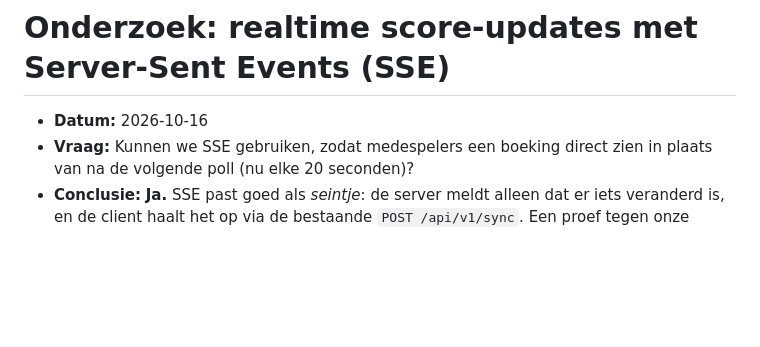
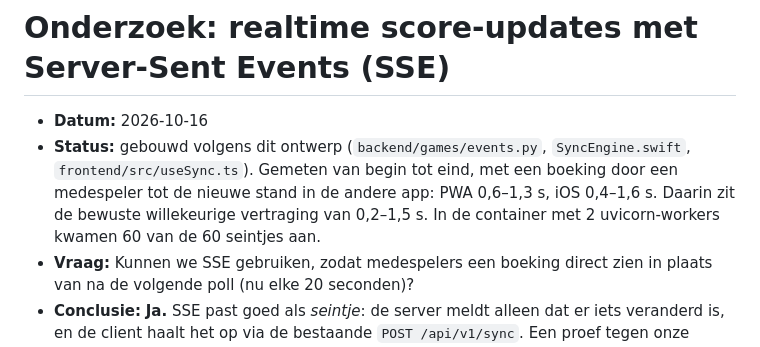
Before and after one commit to ReyhZhao/punten-tel-app, a Markdown page: docs/research/sse-realtime-updates.md, the part around the change. GitHub-like rendering; blank space fills up the shorter version.

Commit message:
Documenteer de realtime-updates
Co-Authored-By: Claude Opus 5.5 <noreply@anthropic.com>
Claude-Session: https://claude.ai/code/session_01CtAX8cW6joXizVeX9Fftii

```diff
--- a/docs/research/sse-realtime-updates.md
+++ b/docs/research/sse-realtime-updates.md
@@ -1,6 +1,12 @@
 # Onderzoek: realtime score-updates met Server-Sent Events (SSE)
 
 - **Datum:** 2026-10-16
+- **Status:** gebouwd volgens dit ontwerp (`backend/games/events.py`,
+  `SyncEngine.swift`, `frontend/src/useSync.ts`). Gemeten van begin tot eind,
+  met een boeking door een medespeler tot de nieuwe stand in de andere app:
+  PWA 0,6–1,3 s, iOS 0,4–1,6 s. Daarin zit de bewuste willekeurige
+  vertraging van 0,2–1,5 s. In de container met 2 uvicorn-workers kwamen 60
+  van de 60 seintjes aan.
 - **Vraag:** Kunnen we SSE gebruiken, zodat medespelers een boeking direct
   zien in plaats van na de volgende poll (nu elke 20 seconden)?
 - **Conclusie:** **Ja.** SSE past goed als *seintje*: de server meldt alleen
```
Also changed, not shown: docs/adr/0003-django-backend-voor-sync-en-uitnodigingen.md (+6 -2 lines), docs/ios-port.md (+1 -1 lines).
